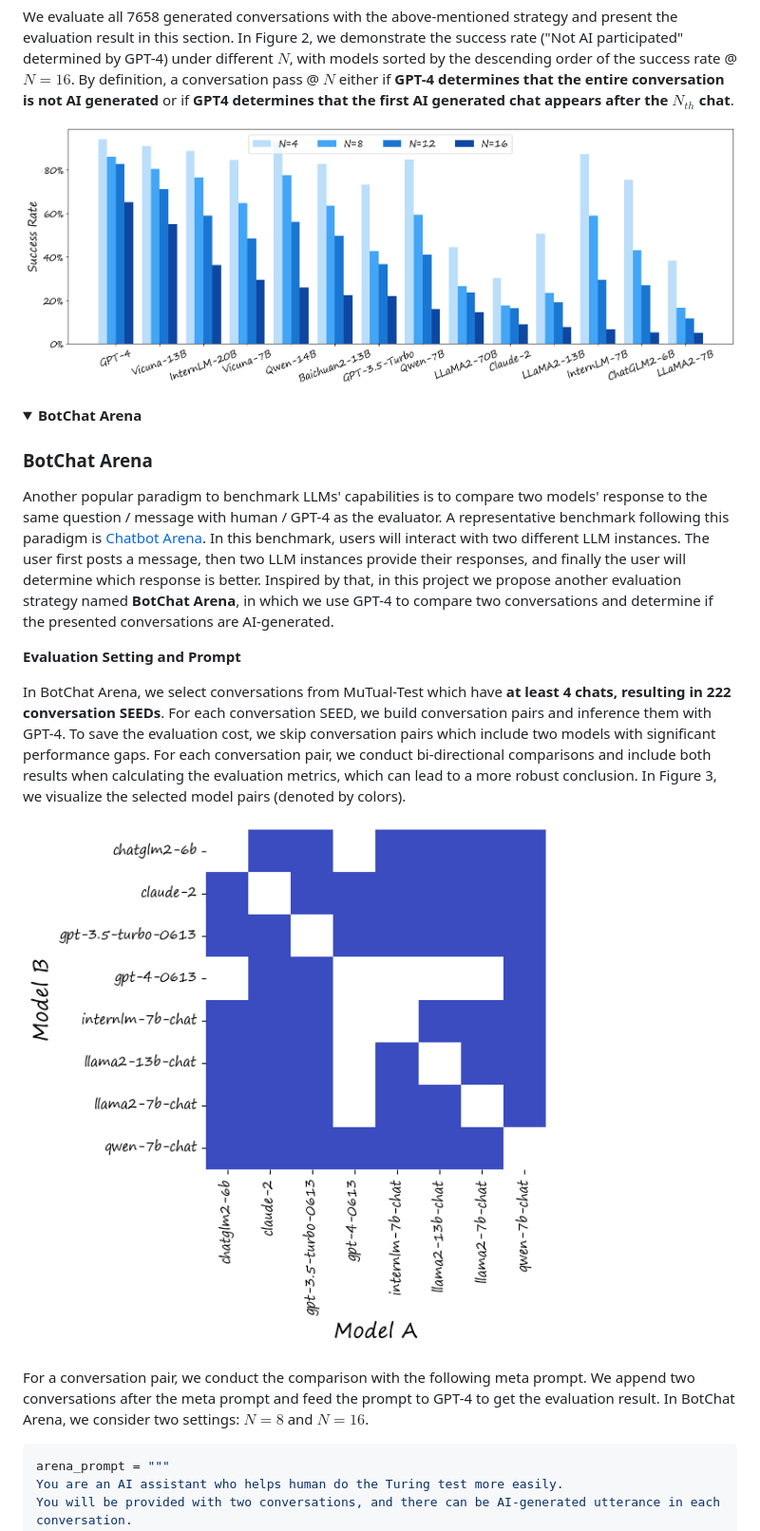
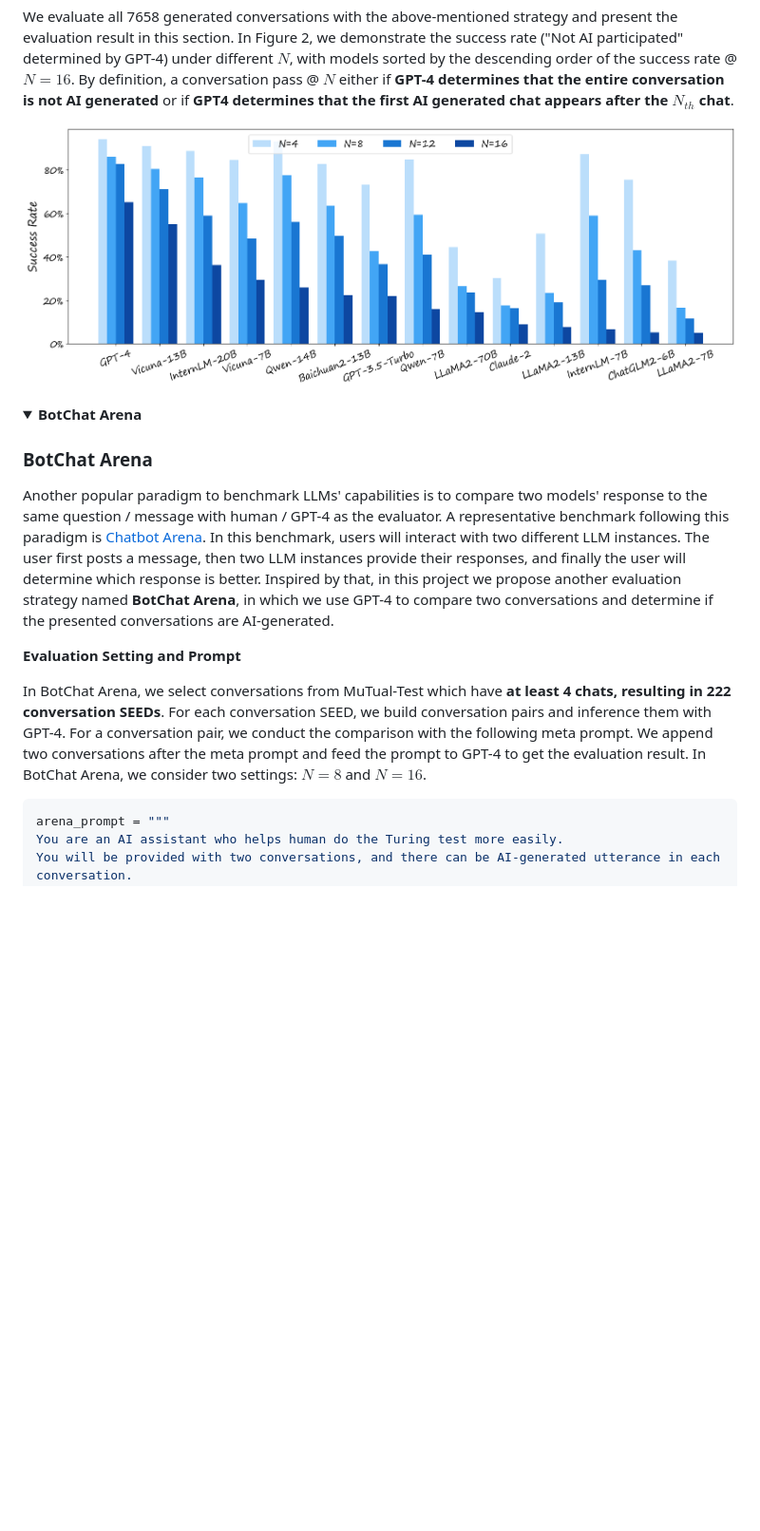
Before and after one commit to open-compass/BotChat, a Markdown page: README.md, the part around the change printed below. Shown: that part at 95% size. Rendered like a GitHub page; folded sections open; blank space fills up the shorter version.

````diff
--- a/README.md
+++ b/README.md
@@ -165,7 +158,7 @@ Choice: Yes\nIndex: n\nReason: BlahBlah\n
 
 We evaluate all 7658 generated conversations with the above-mentioned strategy and present the evaluation result in this section. In Figure 2, we demonstrate the success rate ("Not AI participated" determined by GPT-4) under different $N$, with models sorted by the descending order of the success rate @ $N=16$. By definition, a conversation pass @ $N$ either if **GPT-4 determines that the entire conversation is not AI generated**  or if **GPT4 determines that the first AI generated chat appears after the $N_{th}$ chat**.
 
-![UniEval Result](/assets/figs/UniEval_passrate.png)
+<img src="https://github.com/open-compass/BotChat/blob/main/assets/figs/UniEval_passrate.png">
 
 </details>
 
@@ -178,11 +171,7 @@ Another popular paradigm  to benchmark LLMs' capabilities is to compare two mode
 
 **Evaluation Setting and Prompt**
 
-In BotChat Arena, we select conversations from MuTual-Test which have **at least 4 chats, resulting in 222 conversation SEEDs**. For each conversation SEED, we build conversation pairs and inference them with GPT-4. To save the evaluation cost, we skip conversation pairs which include two models with significant performance gaps. For each conversation pair, we conduct bi-directional comparisons and include both results when calculating the evaluation metrics, which can lead to a more robust conclusion. In Figure 3, we visualize the selected model pairs  (denoted by colors).
-
-![Selected Model Pairs](/assets/figs/SelectedPairs.png)
-
-For a conversation pair, we conduct the comparison with the following meta prompt. We append two conversations after the meta prompt and feed the prompt to GPT-4 to get the evaluation result. In BotChat Arena, we consider two settings: $N=8$ and $N=16$.
+In BotChat Arena, we select conversations from MuTual-Test which have **at least 4 chats, resulting in 222 conversation SEEDs**. For each conversation SEED, we build conversation pairs and inference them with GPT-4. For a conversation pair, we conduct the comparison with the following meta prompt. We append two conversations after the meta prompt and feed the prompt to GPT-4 to get the evaluation result. In BotChat Arena, we consider two settings: $N=8$ and $N=16$.
 
 ```python
 arena_prompt = """
````
Also changed, not shown: other parts of README.md (+3 -10 lines).
